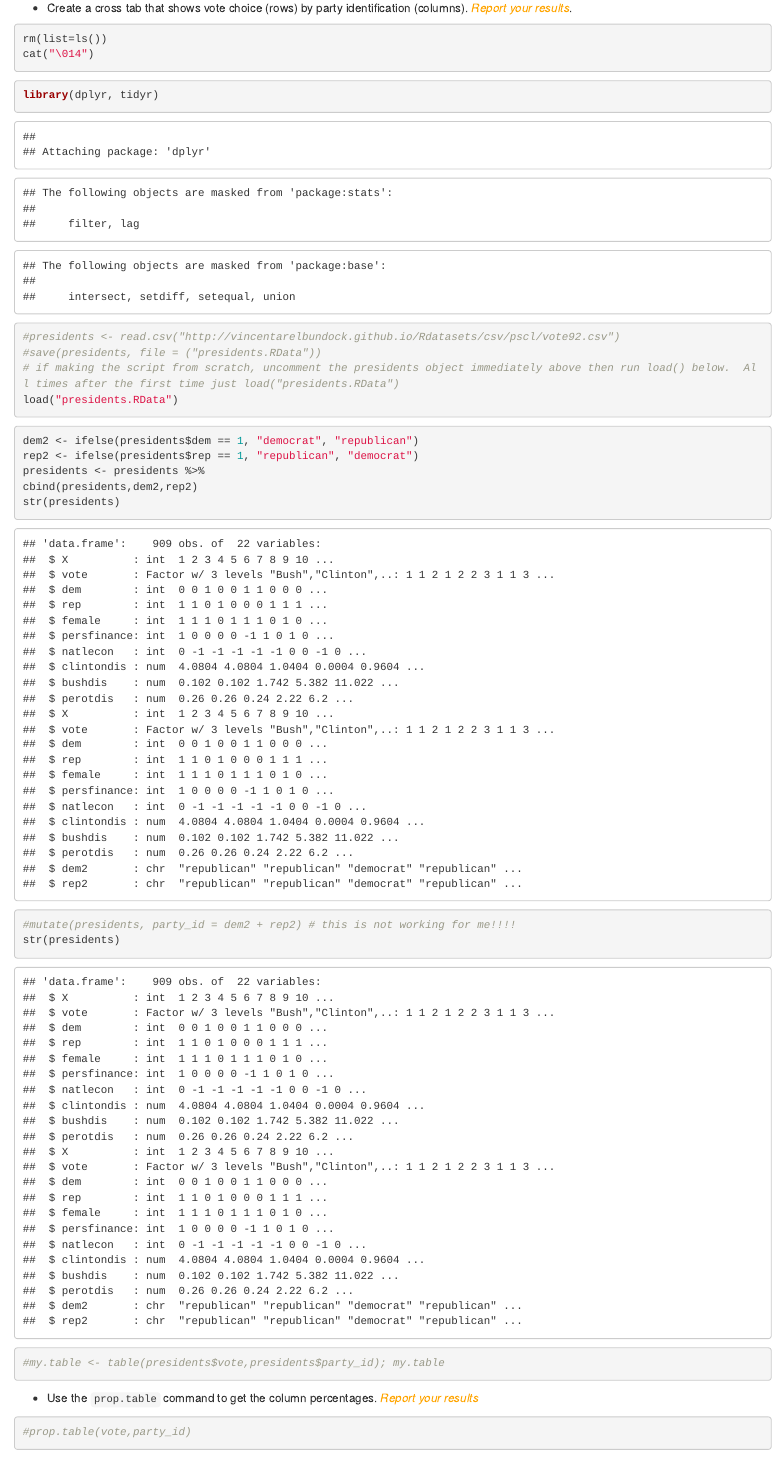
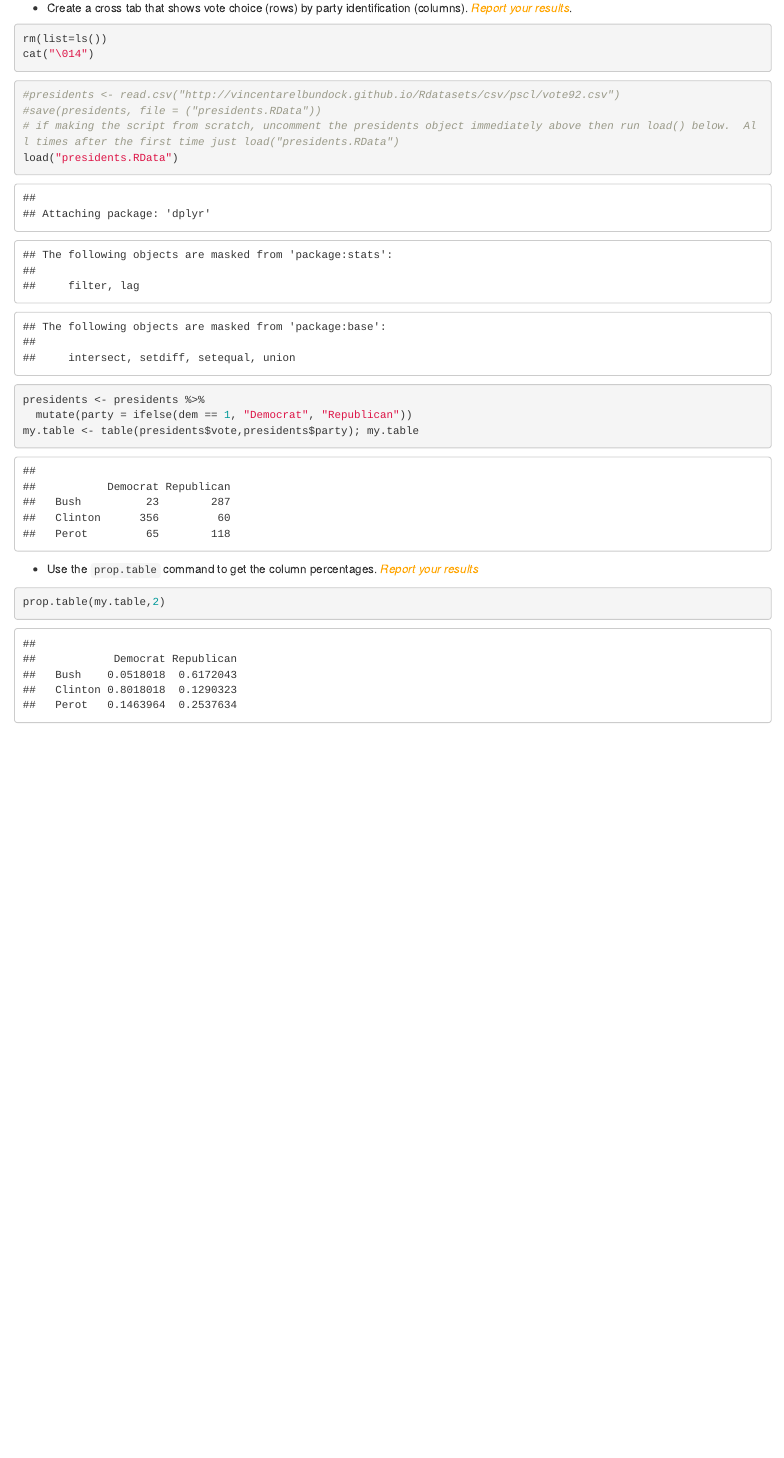
Before and after one commit to piton3853/729_Reed_MLE_git, an R Markdown document (20160915_Thompson_HW-01.Rmd): the page in a window 1100 px wide, from 1320 px down. Rendered offline with R 4.5, knitr and Pandoc, with nearby package versions.

Commit message:
20160912_m001_First and last commit of the night.  Figured out how to rename the dem variable to party, and calculate a table() and a prop.table() function.

````diff
--- a/20160915_Thompson_HW-01.Rmd
+++ b/20160915_Thompson_HW-01.Rmd
@@ -64,29 +64,25 @@ The `csv` file located at this link https://vincentarelbundock.github.io/Rdatase
 
 * Create a cross tab that shows vote choice (rows) by party identification (columns). *<span style="color:orange">Report your results</span>*.
 
-```{r, vincent bundock, echo=TRUE}
+```{r, crosstab, echo=TRUE}
 rm(list=ls())
 cat("\014")
-library(dplyr, tidyr)
 #presidents <- read.csv("http://vincentarelbundock.github.io/Rdatasets/csv/pscl/vote92.csv")
 #save(presidents, file = ("presidents.RData"))
 # if making the script from scratch, uncomment the presidents object immediately above then run load() below.  All times after the first time just load("presidents.RData")
 load("presidents.RData")
 ```
-```{r, vincent bundock, echo=TRUE}
-dem2 <- ifelse(presidents$dem == 1, "democrat", "republican")
-rep2 <- ifelse(presidents$rep == 1, "republican", "democrat")
+```{r, load library, echo=FALSE}
+library(dplyr)
+```
+```{r, crosstab, echo=TRUE}
 presidents <- presidents %>%
-cbind(presidents,dem2,rep2)
-str(presidents)
-#mutate(presidents, party_id = dem2 + rep2) # this is not working for me!!!!
-str(presidents)
-#my.table <- table(presidents$vote,presidents$party_id); my.table
+  mutate(party = ifelse(dem == 1, "Democrat", "Republican"))
+my.table <- table(presidents$vote,presidents$party); my.table
 ```
 
 
 * Use the `prop.table` command to get the column percentages. *<span style="color:orange">Report your results</span>*
 ```{r, prop.table, echo=TRUE}
-#prop.table(vote,party_id)
-
+prop.table(my.table,2)
 ```
````
Also changed, not shown: 20160915_Thompson_HW-01.html (added), 20160915_Thompson_HW-01.Rmd (2 more changed lines).
